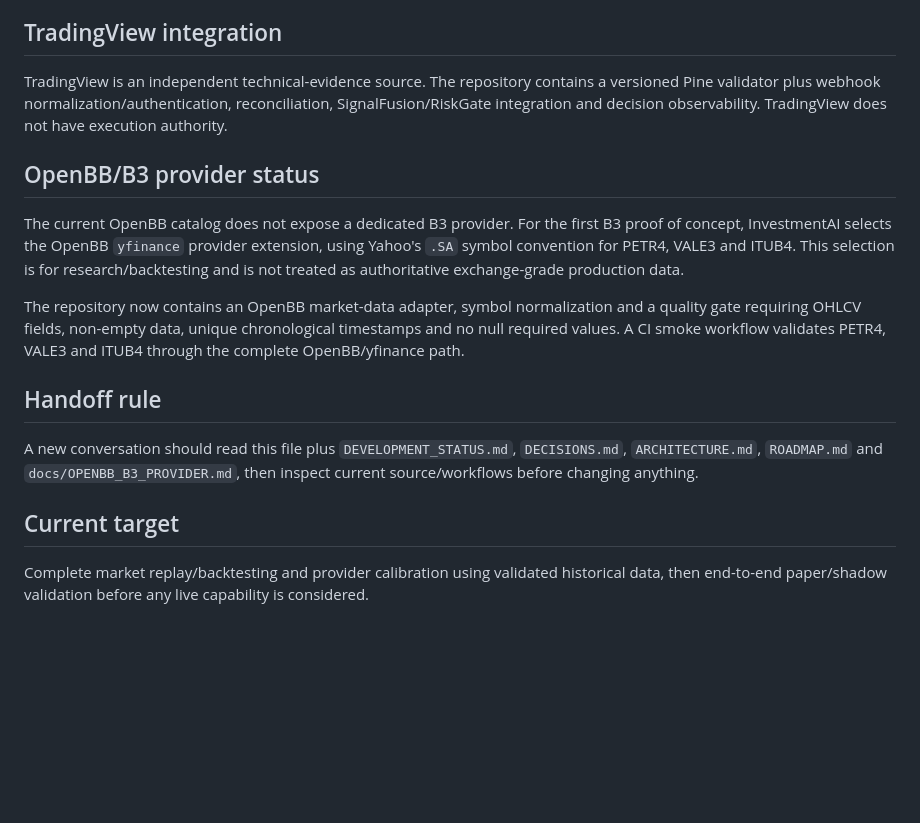
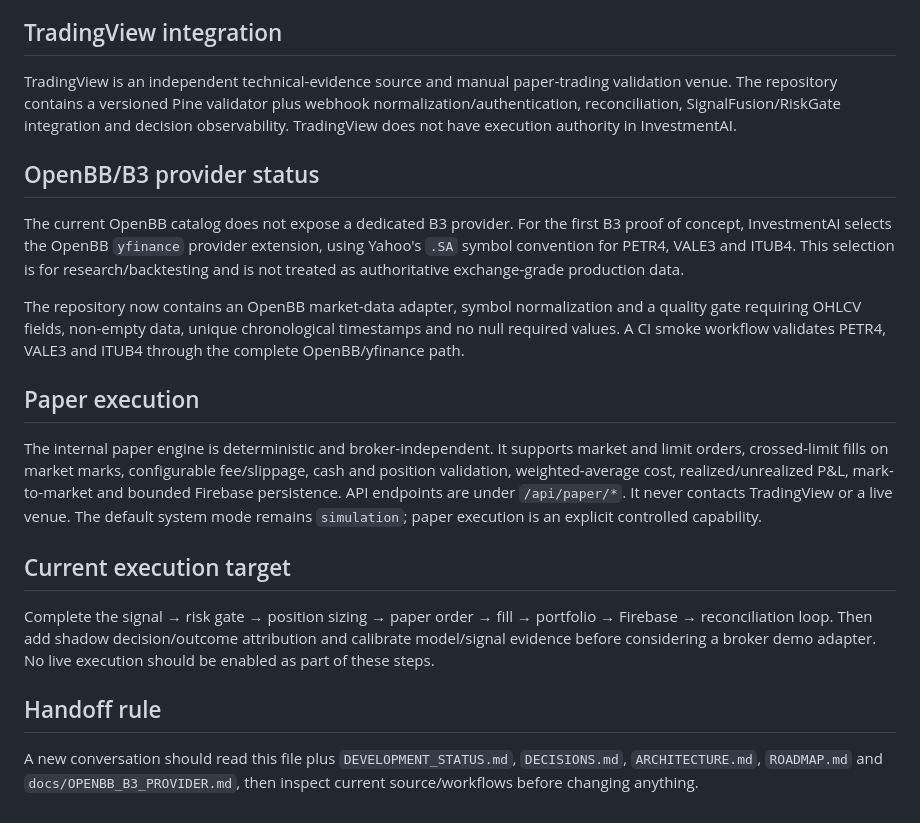
Before and after one commit to tiagodeazevedoferreira/InvestmentAI, a Markdown page: PROJECT_CONTEXT.md, the part around the change. Drawn GitHub-style; blank space fills up the shorter version.

Commit message:
docs: update handoff context with paper execution architecture

```diff
--- a/PROJECT_CONTEXT.md
+++ b/PROJECT_CONTEXT.md
@@ -39,15 +39,18 @@ Build a production-oriented investment research, simulation and automated-tradin
 OpenBB/provider adapters supply market and fundamental data. Large historical datasets/model artifacts should not be copied wholesale into Firebase. Firebase should retain bounded operational state, signals, predictions, positions, orders, executions, configuration and audit metadata.
 
 ## TradingView integration
-TradingView is an independent technical-evidence source. The repository contains a versioned Pine validator plus webhook normalization/authentication, reconciliation, SignalFusion/RiskGate integration and decision observability. TradingView does not have execution authority.
+TradingView is an independent technical-evidence source and manual paper-trading validation venue. The repository contains a versioned Pine validator plus webhook normalization/authentication, reconciliation, SignalFusion/RiskGate integration and decision observability. TradingView does not have execution authority in InvestmentAI.
 
 ## OpenBB/B3 provider status
 The current OpenBB catalog does not expose a dedicated B3 provider. For the first B3 proof of concept, InvestmentAI selects the OpenBB `yfinance` provider extension, using Yahoo's `.SA` symbol convention for PETR4, VALE3 and ITUB4. This selection is for research/backtesting and is not treated as authoritative exchange-grade production data.
 
 The repository now contains an OpenBB market-data adapter, symbol normalization and a quality gate requiring OHLCV fields, non-empty data, unique chronological timestamps and no null required values. A CI smoke workflow validates PETR4, VALE3 and ITUB4 through the complete OpenBB/yfinance path.
 
+## Paper execution
+The internal paper engine is deterministic and broker-independent. It supports market and limit orders, crossed-limit fills on market marks, configurable fee/slippage, cash and position validation, weighted-average cost, realized/unrealized P&L, mark-to-market and bounded Firebase persistence. API endpoints are under `/api/paper/*`. It never contacts TradingView or a live venue. The default system mode remains `simulation`; paper execution is an explicit controlled capability.
+
+## Current execution target
+Complete the signal → risk gate → position sizing → paper order → fill → portfolio → Firebase → reconciliation loop. Then add shadow decision/outcome attribution and calibrate model/signal evidence before considering a broker demo adapter. No live execution should be enabled as part of these steps.
+
 ## Handoff rule
 A new conversation should read this file plus `DEVELOPMENT_STATUS.md`, `DECISIONS.md`, `ARCHITECTURE.md`, `ROADMAP.md` and `docs/OPENBB_B3_PROVIDER.md`, then inspect current source/workflows before changing anything.
-
-## Current target
-Complete market replay/backtesting and provider calibration using validated historical data, then end-to-end paper/shadow validation before any live capability is considered.
```
